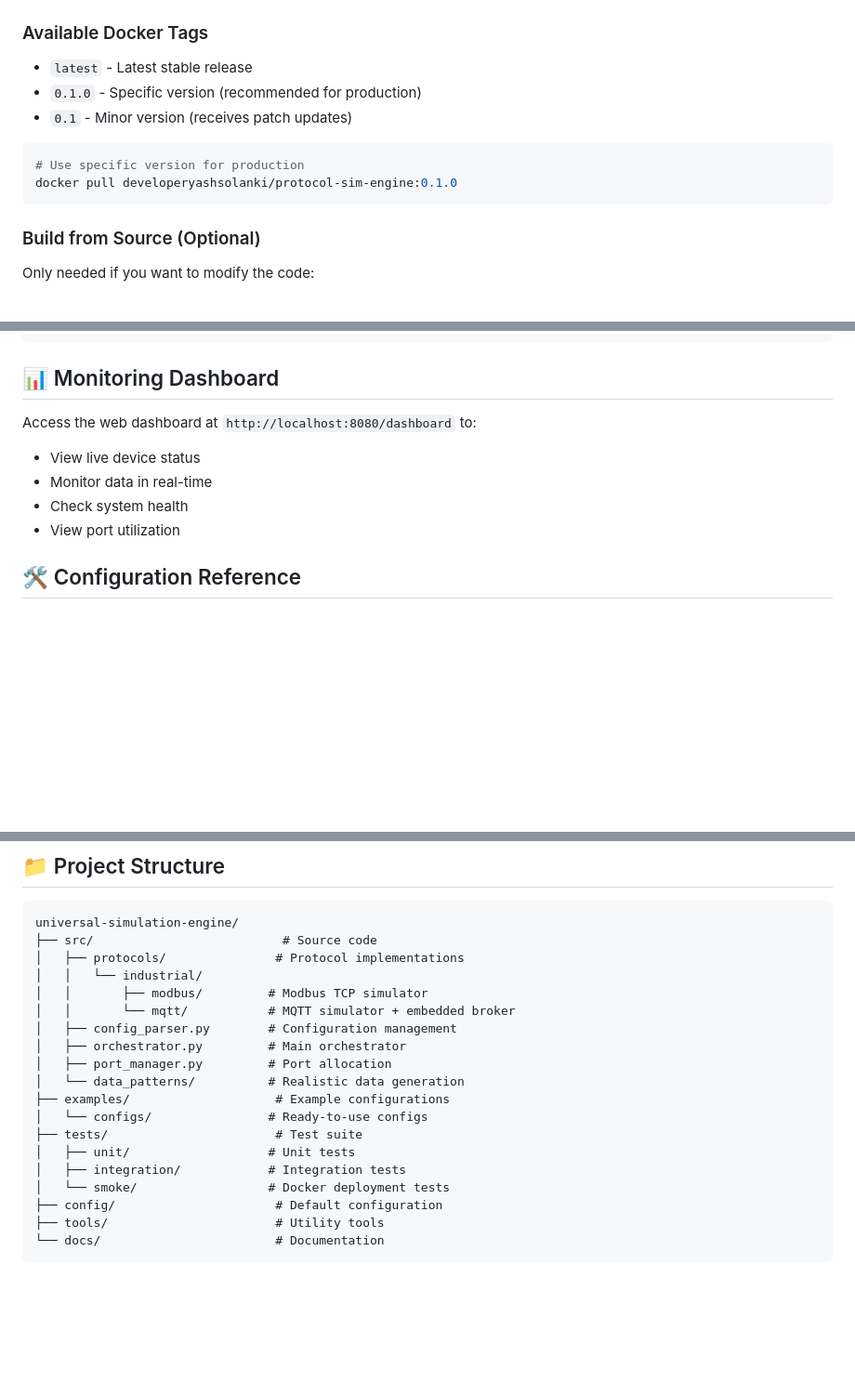
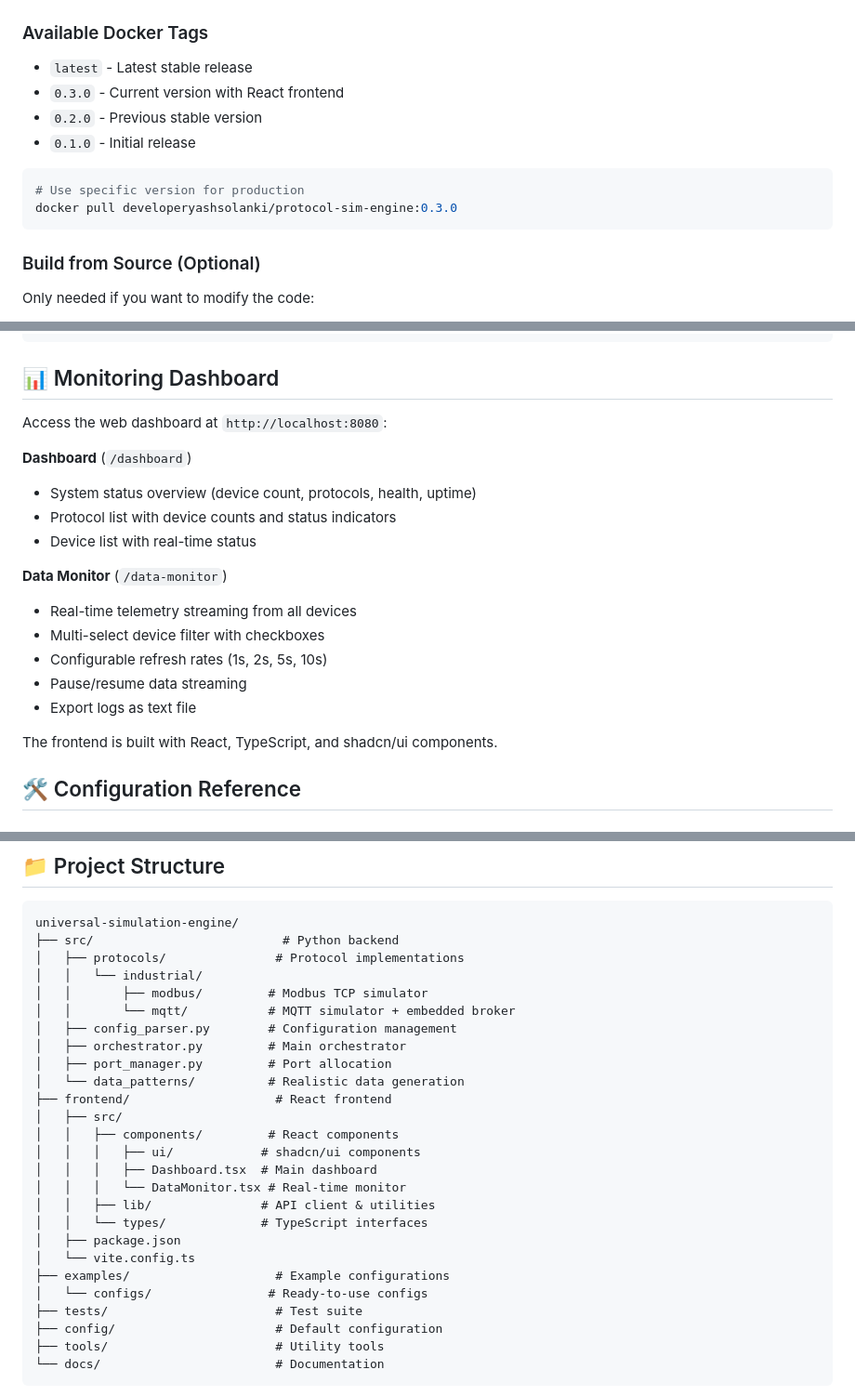
Before and after one commit to Rankbit-Tech/protocol-sim-engine, a Markdown page: README.md, 3 parts joined by grey strips. Shown at 93% size. Rendered like a GitHub page; blank space fills up the shorter version.

Commit message:
documentation initial

````diff
--- a/README.md
+++ b/README.md
@@ -62,12 +62,13 @@ docker run -d \
 ### Available Docker Tags
 
 - `latest` - Latest stable release
-- `0.1.0` - Specific version (recommended for production)
-- `0.1` - Minor version (receives patch updates)
+- `0.3.0` - Current version with React frontend
+- `0.2.0` - Previous stable version
+- `0.1.0` - Initial release
 
 ```bash
 # Use specific version for production
-docker pull developeryashsolanki/protocol-sim-engine:0.1.0
+docker pull developeryashsolanki/protocol-sim-engine:0.3.0
 ```
 
 ### Build from Source (Optional)
@@ -418,12 +419,21 @@ python -m pytest tests/integration/ -v
 
 ## 📊 Monitoring Dashboard
 
-Access the web dashboard at `http://localhost:8080/dashboard` to:
+Access the web dashboard at `http://localhost:8080`:
 
-- View live device status
-- Monitor data in real-time
-- Check system health
-- View port utilization
+**Dashboard** (`/dashboard`)
+- System status overview (device count, protocols, health, uptime)
+- Protocol list with device counts and status indicators
+- Device list with real-time status
+
+**Data Monitor** (`/data-monitor`)
+- Real-time telemetry streaming from all devices
+- Multi-select device filter with checkboxes
+- Configurable refresh rates (1s, 2s, 5s, 10s)
+- Pause/resume data streaming
+- Export logs as text file
+
+The frontend is built with React, TypeScript, and shadcn/ui components.
 
 ## 🛠️ Configuration Reference
 
@@ -548,7 +558,7 @@ data_config:
 
 ```
 universal-simulation-engine/
-├── src/                          # Source code
+├── src/                          # Python backend
 │   ├── protocols/               # Protocol implementations
 │   │   └── industrial/
 │   │       ├── modbus/         # Modbus TCP simulator
@@ -557,12 +567,19 @@ universal-simulation-engine/
 │   ├── orchestrator.py         # Main orchestrator
 │   ├── port_manager.py         # Port allocation
 │   └── data_patterns/          # Realistic data generation
+├── frontend/                    # React frontend
+│   ├── src/
+│   │   ├── components/         # React components
+│   │   │   ├── ui/            # shadcn/ui components
+│   │   │   ├── Dashboard.tsx  # Main dashboard
+│   │   │   └── DataMonitor.tsx # Real-time monitor
+│   │   ├── lib/               # API client & utilities
+│   │   └── types/             # TypeScript interfaces
+│   ├── package.json
+│   └── vite.config.ts
 ├── examples/                    # Example configurations
 │   └── configs/                # Ready-to-use configs
 ├── tests/                       # Test suite
-│   ├── unit/                   # Unit tests
-│   ├── integration/            # Integration tests
-│   └── smoke/                  # Docker deployment tests
 ├── config/                      # Default configuration
 ├── tools/                       # Utility tools
 └── docs/                        # Documentation
````
Also changed, not shown: other parts of README.md (+2 -2 lines), docs/INDEX.md (+4 -4 lines), docs/plans/OPCUA_IMPLEMENTATION_PLAN.md (added, +488 -0 lines).
